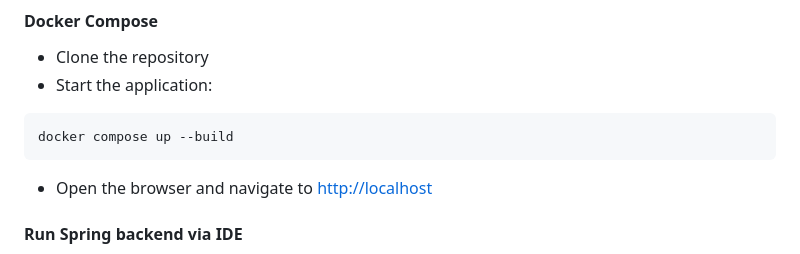
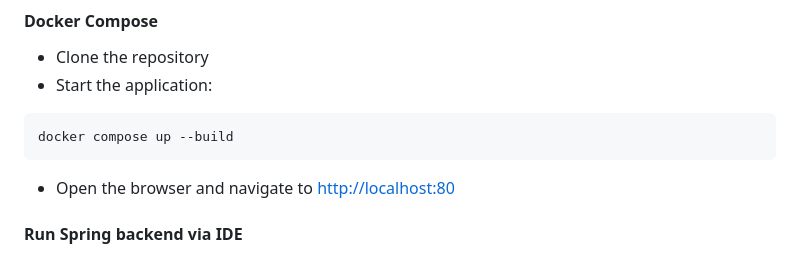
Before and after one commit to AntonShapovalov/Clean-Architecture-Spring, a Markdown page: README.md, the part around the change. Rendered like a GitHub page.

Commit message:
Update localhost URL in README for application access

````diff
--- a/README.md
+++ b/README.md
@@ -20,7 +20,7 @@ For local development, the Spring Boot backend and Angular frontend can be start
 ```shell
 docker compose up --build
 ```
-* Open the browser and navigate to [http://localhost](http://localhost)
+* Open the browser and navigate to [http://localhost:80](http://localhost:80)
 
 #### Run Spring backend via IDE
 * Open the project in your IDE and run the `backend/src/main/kotlin/clean/architecture/omdb/OmdbApplication.kt` class
````
